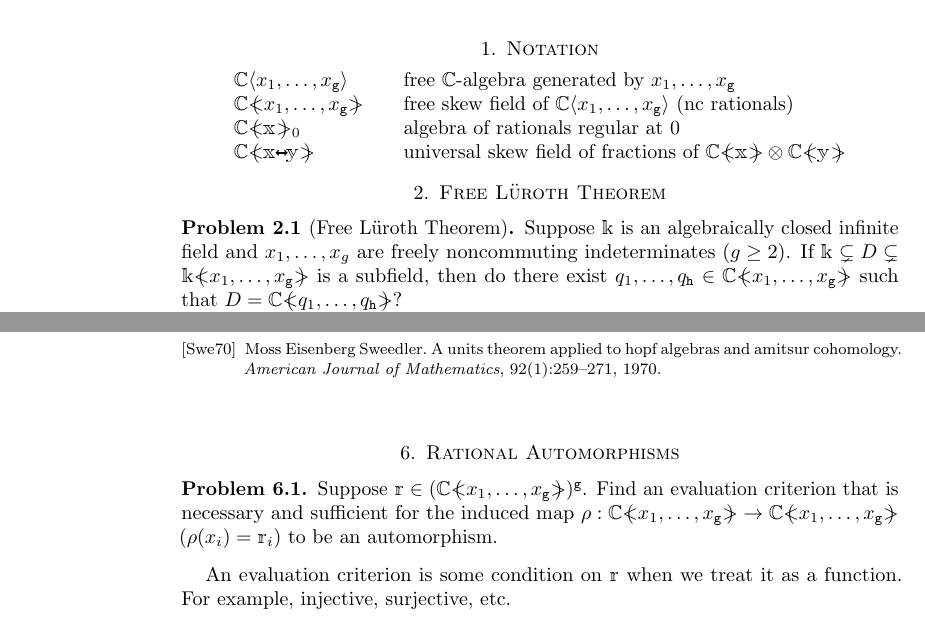
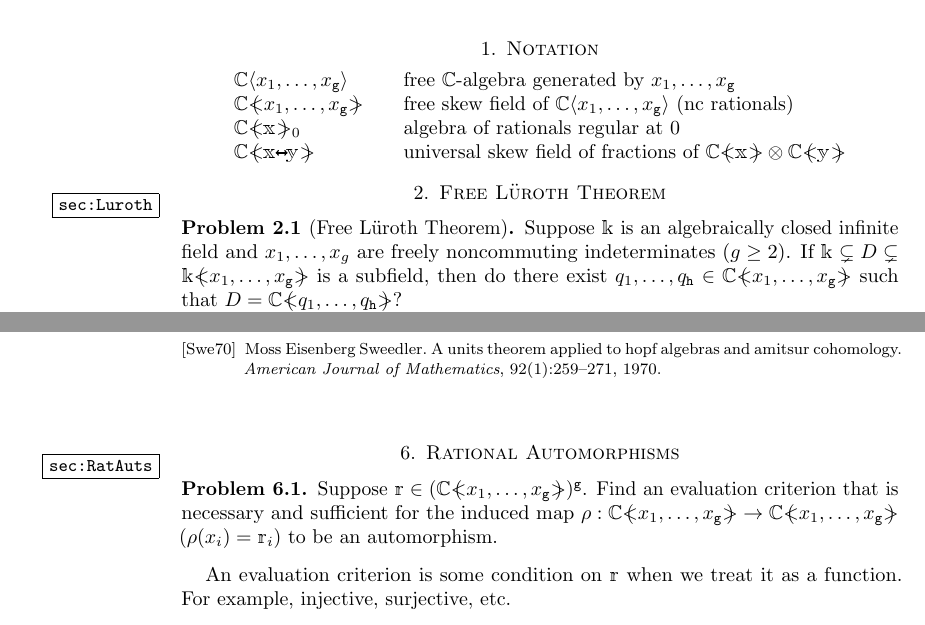
Before and after one commit to mericaugat/FLOP, a LaTeX paper (FLOP-main.tex): two parts of pages 1 and 4 of 5, joined at a grey line, cut so that both start at the same text. Compiled offline with pdfLaTeX.

Commit message:
Add files via upload

```diff
--- a/FLOP-main.tex
+++ b/FLOP-main.tex
@@ -36,13 +36,23 @@
 \section{Notation}
 \input{FLOP-Notation}
 
+%############################################################################
+%############################################################################
+%############################################################################
 
 
 \section{Free L{\"u}roth Theorem}
+	\label{sec:Luroth}
 \input{FLOP-Free_Luroth}
 
 
 \bigskip
+
+
+%############################################################################
+%############################################################################
+%############################################################################
+
 
 \section{Factoring Invertible Matrices over $\C\fralg{\bbx}\otimes \C\fralg{\bby}$}
 	\label{sec:Elem_Mats}
@@ -66,12 +84,15 @@
 \input{FLOP-Tensor_Product}
 
 
-
+%############################################################################
+%############################################################################
+%############################################################################
 
 
 \bigskip
 
 \section{Rational Automorphisms}
+	\label{sec:RatAuts}
 
 \input{FLOP-Rational_Auts}
 
```
Also changed, not shown: FLOP-main.tex (8 more changed lines).
